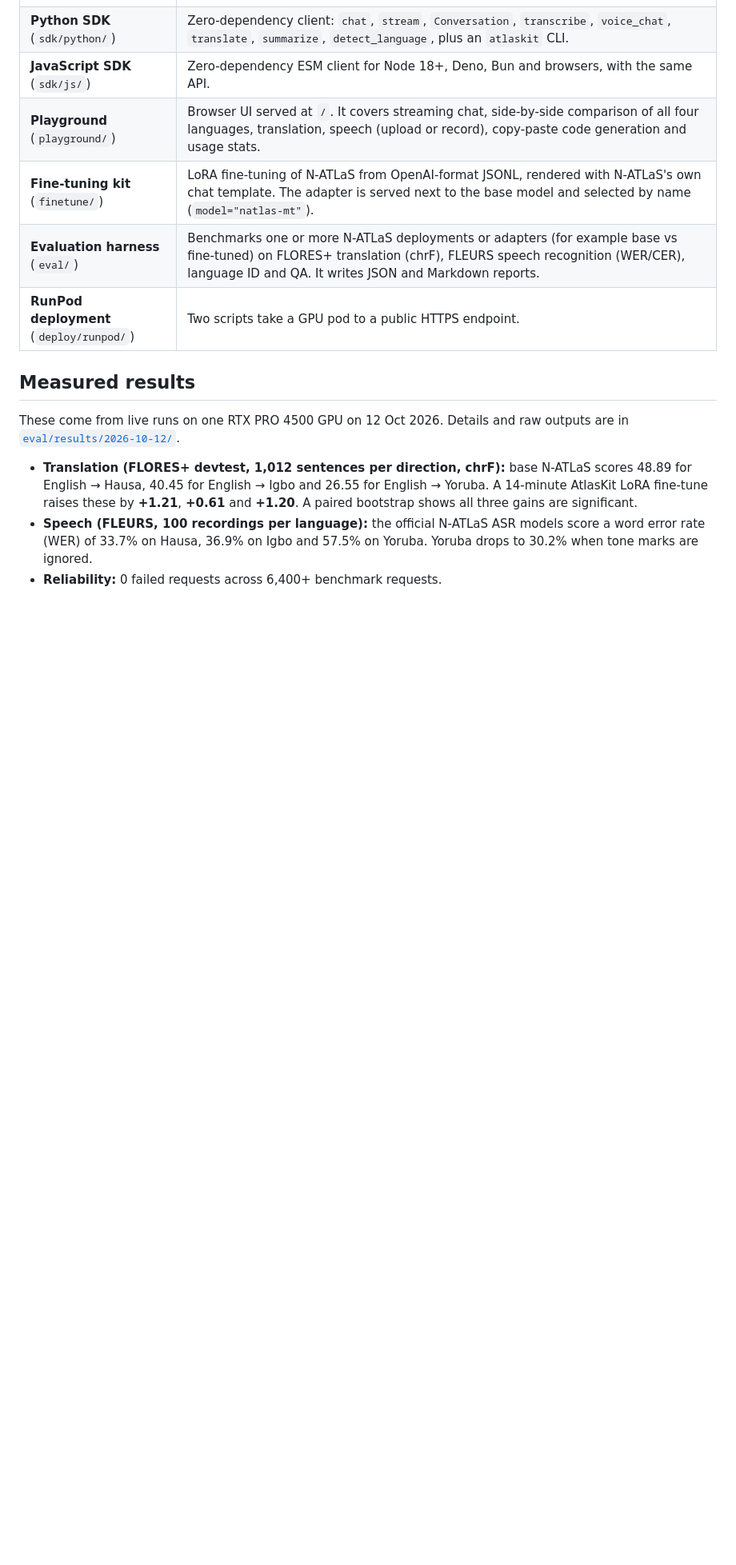
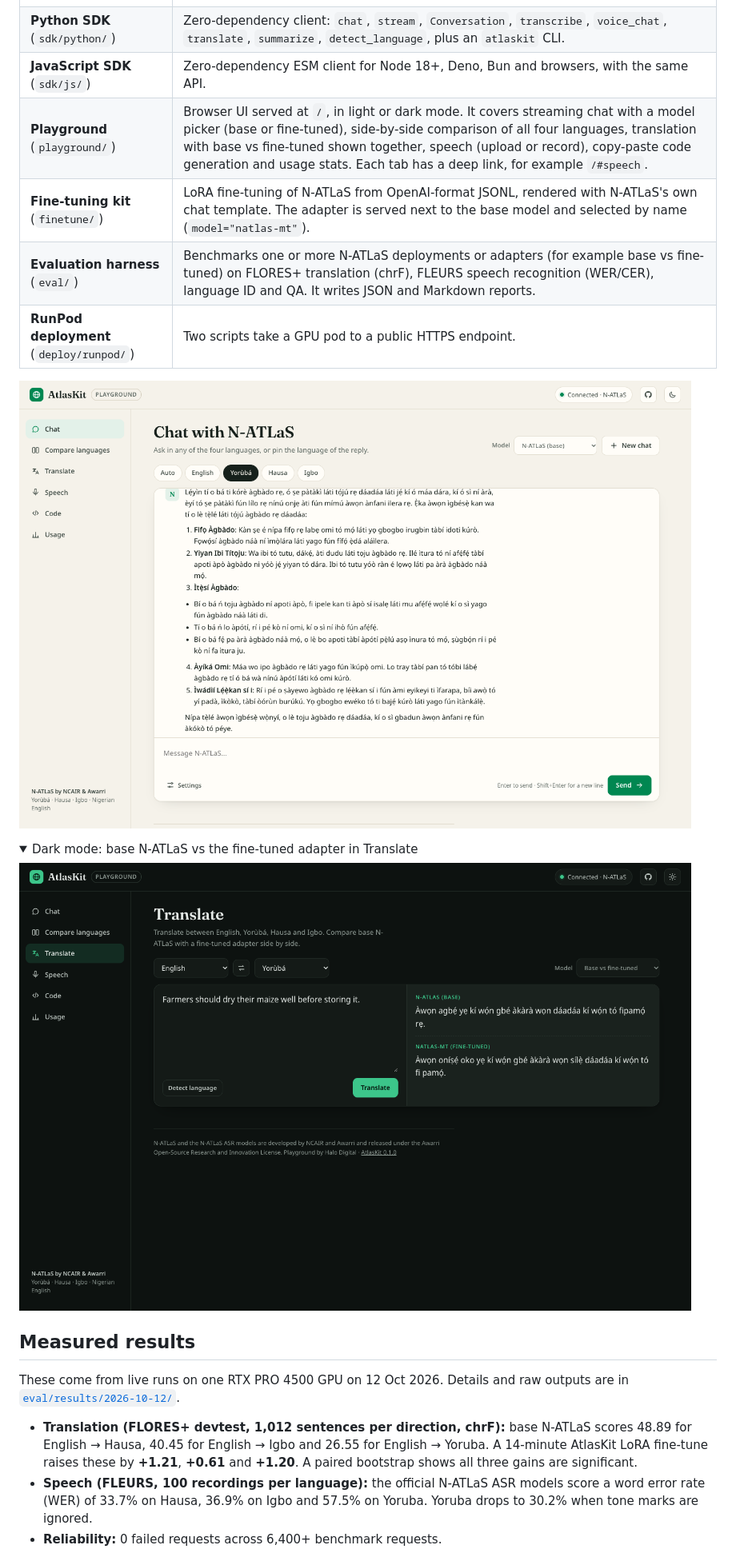
Before and after one commit to Lawalshalom/atlaskit, a Markdown page: README.md, the part around the change. Shown at 80% size. Drawn GitHub-style; pictures changed too: docs/img/playground-chat-light.png (added), docs/img/playground-translate-dark.png (added); folded sections open; blank space fills up the shorter version.

```diff
--- a/README.md
+++ b/README.md
@@ -11,10 +11,18 @@ Built by **Halo Media and Digital Limited (Halo Digital)** for the National AI I
 | **Gateway** (`gateway/`) | An OpenAI-compatible HTTP API in front of N-ATLaS served by vLLM. It also exposes the four official N-ATLaS ASR models as `/v1/audio/transcriptions`, and adds translation, summarisation, language detection and voice-chat endpoints. It includes API keys and a privacy-preserving usage log. |
 | **Python SDK** (`sdk/python/`) | Zero-dependency client: `chat`, `stream`, `Conversation`, `transcribe`, `voice_chat`, `translate`, `summarize`, `detect_language`, plus an `atlaskit` CLI. |
 | **JavaScript SDK** (`sdk/js/`) | Zero-dependency ESM client for Node 18+, Deno, Bun and browsers, with the same API. |
-| **Playground** (`playground/`) | Browser UI served at `/`. It covers streaming chat, side-by-side comparison of all four languages, translation, speech (upload or record), copy-paste code generation and usage stats. |
+| **Playground** (`playground/`) | Browser UI served at `/`, in light or dark mode. It covers streaming chat with a model picker (base or fine-tuned), side-by-side comparison of all four languages, translation with base vs fine-tuned shown together, speech (upload or record), copy-paste code generation and usage stats. Each tab has a deep link, for example `/#speech`. |
 | **Fine-tuning kit** (`finetune/`) | LoRA fine-tuning of N-ATLaS from OpenAI-format JSONL, rendered with N-ATLaS's own chat template. The adapter is served next to the base model and selected by name (`model="natlas-mt"`). |
 | **Evaluation harness** (`eval/`) | Benchmarks one or more N-ATLaS deployments or adapters (for example base vs fine-tuned) on FLORES+ translation (chrF), FLEURS speech recognition (WER/CER), language ID and QA. It writes JSON and Markdown reports. |
 | **RunPod deployment** (`deploy/runpod/`) | Two scripts take a GPU pod to a public HTTPS endpoint. |
+
+![AtlasKit playground: a Yorùbá answer from N-ATLaS](docs/img/playground-chat-light.png)
+
+<details><summary>Dark mode: base N-ATLaS vs the fine-tuned adapter in Translate</summary>
+
+![Translate view in dark mode, base vs fine-tuned](docs/img/playground-translate-dark.png)
+
+</details>
 
 ## Measured results
 
```
Also changed, not shown: 1 other file.
